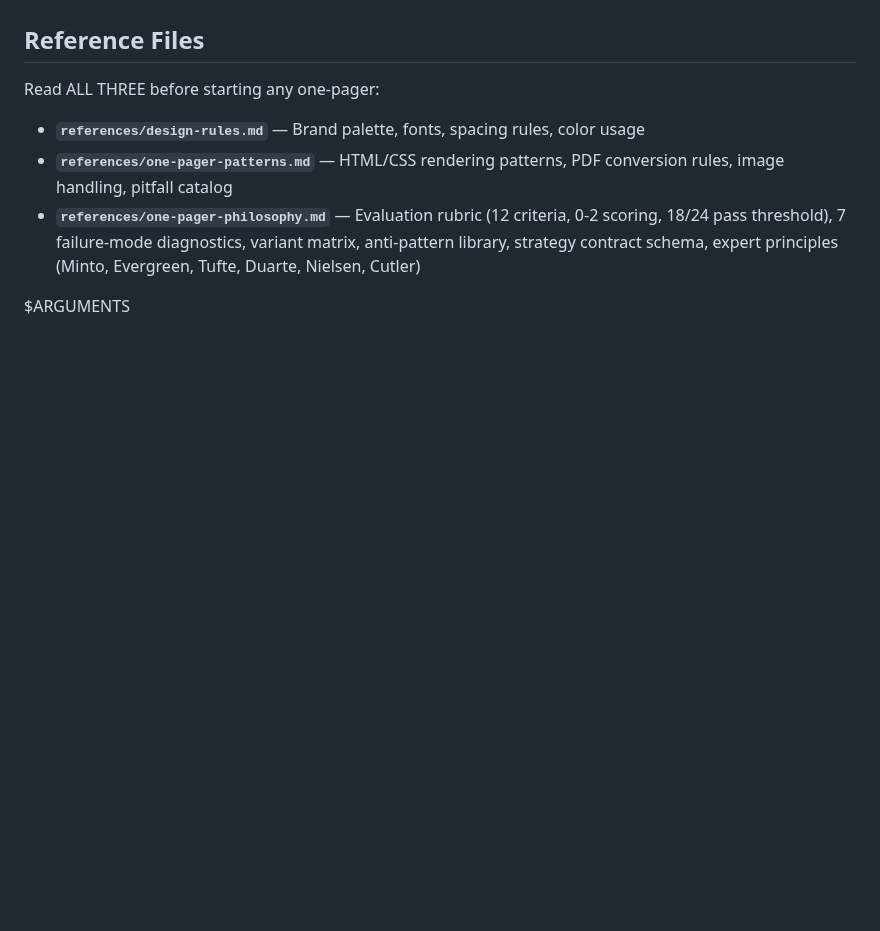
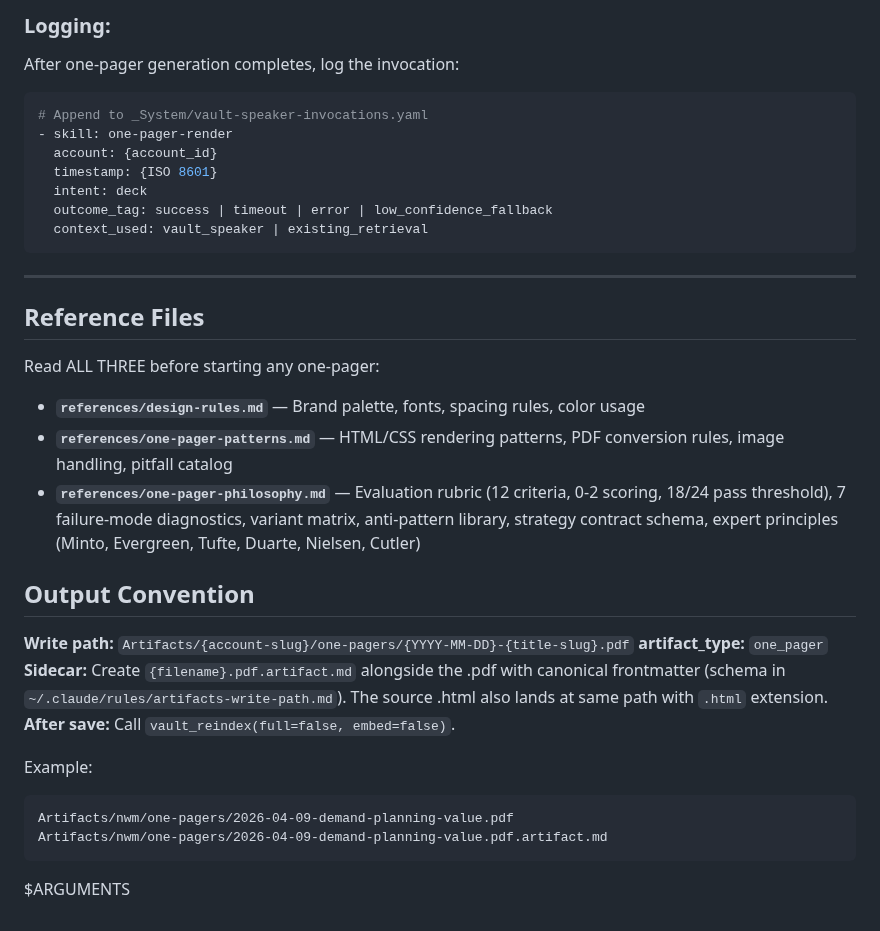
Before and after one commit to saselvan/claude-skills, a Markdown page: one-pager-render/SKILL.md, the part around one of its changes. GitHub-like rendering; blank space fills up the shorter version.

Commit message:
one-pager-render: skill edits
Co-authored-by: Isaac <no-reply@databricks.com>

````diff
--- a/one-pager-render/SKILL.md
+++ b/one-pager-render/SKILL.md
@@ -488,3 +549,18 @@ ln -sf /absolute/path/to/[filename].pdf ~/Customer/[account_folder]/02-Decks/[fi
+### Logging:
+
+After one-pager generation completes, log the invocation:
+```yaml
+# Append to _System/vault-speaker-invocations.yaml
+- skill: one-pager-render
+  account: {account_id}
+  timestamp: {ISO 8601}
+  intent: deck
+  outcome_tag: success | timeout | error | low_confidence_fallback
+  context_used: vault_speaker | existing_retrieval
+```
+
+---
+
 ## Reference Files
 
 Read ALL THREE before starting any one-pager:
@@ -492,4 +568,18 @@ Read ALL THREE before starting any one-pager:
 - **`references/one-pager-patterns.md`** — HTML/CSS rendering patterns, PDF conversion rules, image handling, pitfall catalog
 - **`references/one-pager-philosophy.md`** — Evaluation rubric (12 criteria, 0-2 scoring, 18/24 pass threshold), 7 failure-mode diagnostics, variant matrix, anti-pattern library, strategy contract schema, expert principles (Minto, Evergreen, Tufte, Duarte, Nielsen, Cutler)
 
+## Output Convention
+
+**Write path:** `Artifacts/{account-slug}/one-pagers/{YYYY-MM-DD}-{title-slug}.pdf`
+**artifact_type:** `one_pager`
+**Sidecar:** Create `{filename}.pdf.artifact.md` alongside the .pdf with canonical frontmatter (schema in `~/.claude/rules/artifacts-write-path.md`). The source .html also lands at same path with `.html` extension.
+**After save:** Call `vault_reindex(full=false, embed=false)`.
+
+Example:
+```
+Artifacts/nwm/one-pagers/2026-04-09-demand-planning-value.pdf
+Artifacts/nwm/one-pagers/2026-04-09-demand-planning-value.pdf.artifact.md
+```
+
+
 $ARGUMENTS
````
Also changed, not shown: other parts of one-pager-render/SKILL.md (+61 -0 lines).
